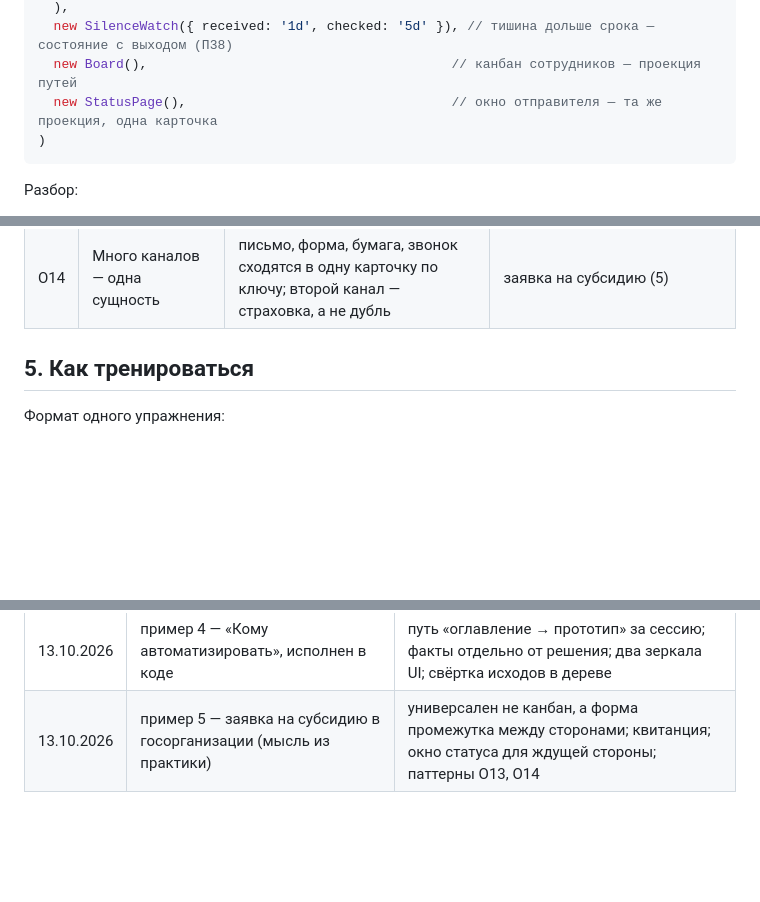
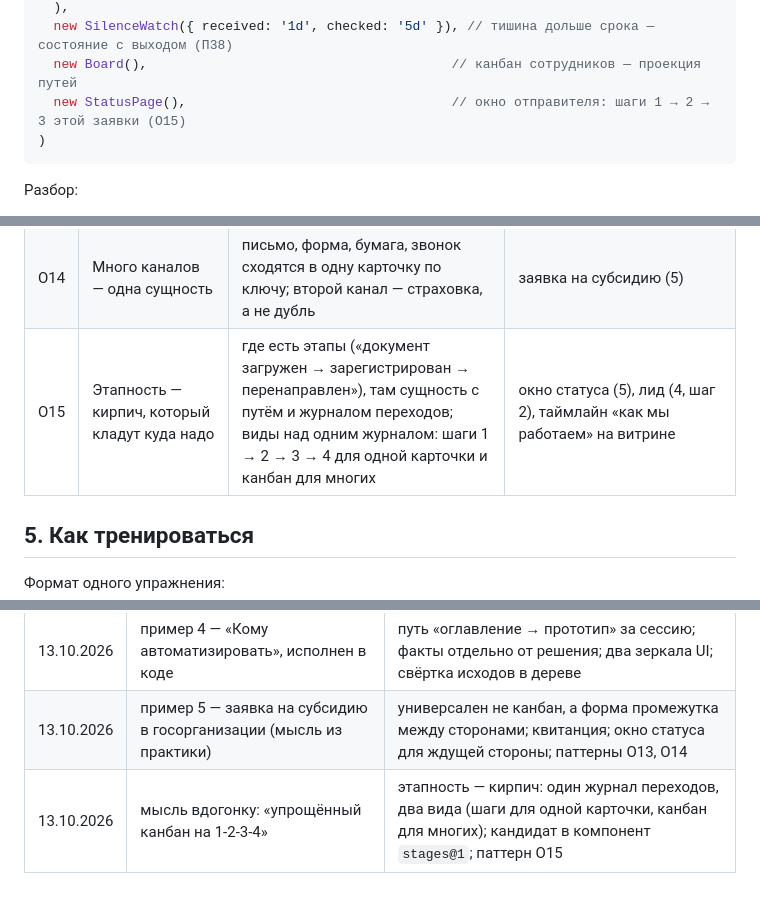
Before and after one commit to s-afanasiev/vesha, a Markdown page: docs/app-tables-of-contents.md, 3 parts joined by grey strips. Rendered like a GitHub page; blank space fills up the shorter version.

````diff
--- a/docs/app-tables-of-contents.md
+++ b/docs/app-tables-of-contents.md
@@ -199,7 +199,7 @@ new Applications(                                    // хозяин заяво
   ),
   new SilenceWatch({ received: '1d', checked: '5d' }), // тишина дольше срока — состояние с выходом (П38)
   new Board(),                                       // канбан сотрудников — проекция путей
-  new StatusPage(),                                  // окно отправителя — та же проекция, одна карточка
+  new StatusPage(),                                  // окно отправителя: шаги 1 → 2 → 3 этой заявки (О15)
 )
 ```
 
@@ -231,6 +231,7 @@ new Applications(                                    // хозяин заяво
 | О12 | Хребет ≠ цепочка вызовов | конвейер называет формы данных; честная сборка показывает темп и зачинщиков обёртками | радар перемен (3) |
 | О13 | Передача с квитанцией | промежуток между сторонами — сущность с путём; каждый переход даёт квитанцию отправителю; тишина дольше срока — состояние с выходом | заявка на субсидию (5), «связь и статусы» в отзывах (4) |
 | О14 | Много каналов — одна сущность | письмо, форма, бумага, звонок сходятся в одну карточку по ключу; второй канал — страховка, а не дубль | заявка на субсидию (5) |
+| О15 | Этапность — кирпич, который кладут куда надо | где есть этапы («документ загружен → зарегистрирован → перенаправлен»), там сущность с путём и журналом переходов; виды над одним журналом: шаги 1 → 2 → 3 → 4 для одной карточки и канбан для многих | окно статуса (5), лид (4, шаг 2), таймлайн «как мы работаем» на витрине |
 
 ## 5. Как тренироваться
 
@@ -285,3 +286,4 @@ new Applications(                                    // хозяин заяво
 | 13.10.2026 | пример 3 — радары спроса и перемен | одно оглавление, два конвейера одной формы; «радар идей» назван не по выходу; хребет ≠ цепочка вызовов |
 | 13.10.2026 | пример 4 — «Кому автоматизировать», исполнен в коде | путь «оглавление → прототип» за сессию; факты отдельно от решения; два зеркала UI; свёртка исходов в дереве |
 | 13.10.2026 | пример 5 — заявка на субсидию в госорганизации (мысль из практики) | универсален не канбан, а форма промежутка между сторонами; квитанция; окно статуса для ждущей стороны; паттерны О13, О14 |
+| 13.10.2026 | мысль вдогонку: «упрощённый канбан на 1-2-3-4» | этапность — кирпич: один журнал переходов, два вида (шаги для одной карточки, канбан для многих); кандидат в компонент `stages@1`; паттерн О15 |
````
Also changed, not shown: docs/automation-leads-architecture.md (+2 -2 lines), docs/ui-components.md (+10 -0 lines).
